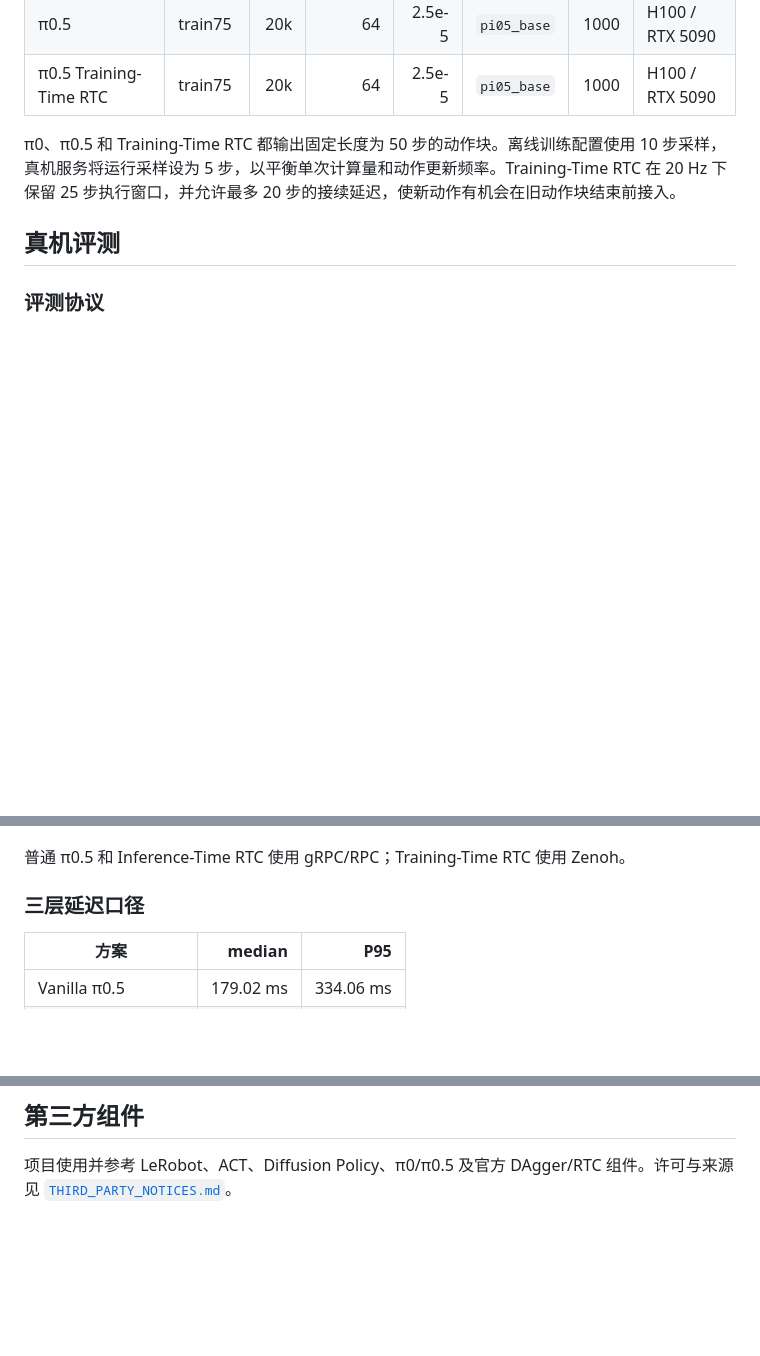
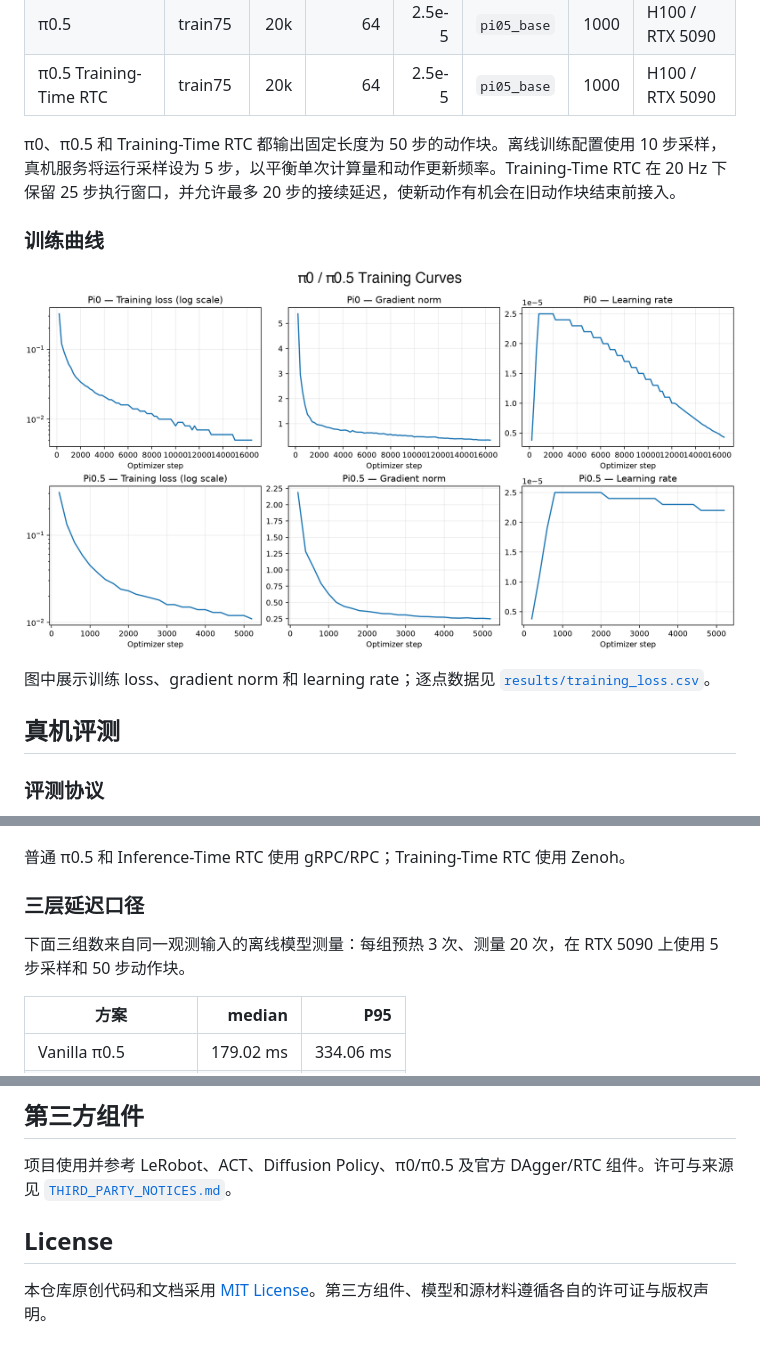
Before and after one commit to CC-HH-NN/so101-real-robot-dagger, a Markdown page: README.md, 3 parts joined by grey strips. Drawn GitHub-style; pictures changed too: assets/figures/pi-training-curves.png; blank space fills up the shorter version.

Commit message:
docs: simplify training curve presentation

```diff
--- a/README.md
+++ b/README.md
@@ -161,6 +161,12 @@ flowchart LR
 
 π0、π0.5 和 Training-Time RTC 都输出固定长度为 50 步的动作块。离线训练配置使用 10 步采样，真机服务将运行采样设为 5 步，以平衡单次计算量和动作更新频率。Training-Time RTC 在 20 Hz 下保留 25 步执行窗口，并允许最多 20 步的接续延迟，使新动作有机会在旧动作块结束前接入。
 
+### 训练曲线
+
+![π0 与 π0.5 训练曲线](assets/figures/pi-training-curves.png)
+
+图中展示训练 loss、gradient norm 和 learning rate；逐点数据见 [`results/training_loss.csv`](results/training_loss.csv)。
+
 ## 真机评测
 
 ### 评测协议
@@ -246,6 +252,8 @@ Vanilla、Inference-Time RTC 和 Training-Time RTC 都在这条异步链路上
 
 ### 三层延迟口径
 
+下面三组数来自同一观测输入的离线模型测量：每组预热 3 次、测量 20 次，在 RTX 5090 上使用 5 步采样和 50 步动作块。
+
 | 方案 | median | P95 |
 | --- | ---: | ---: |
 | Vanilla π0.5 | 179.02 ms | 334.06 ms |
@@ -270,3 +278,7 @@ Vanilla、Inference-Time RTC 和 Training-Time RTC 都在这条异步链路上
 ## 第三方组件
 
 项目使用并参考 LeRobot、ACT、Diffusion Policy、π0/π0.5 及官方 DAgger/RTC 组件。许可与来源见 [`THIRD_PARTY_NOTICES.md`](THIRD_PARTY_NOTICES.md)。
+
+## License
+
+本仓库原创代码和文档采用 [MIT License](LICENSE)。第三方组件、模型和源材料遵循各自的许可证与版权声明。
```
Also changed, not shown: 1 other file.
